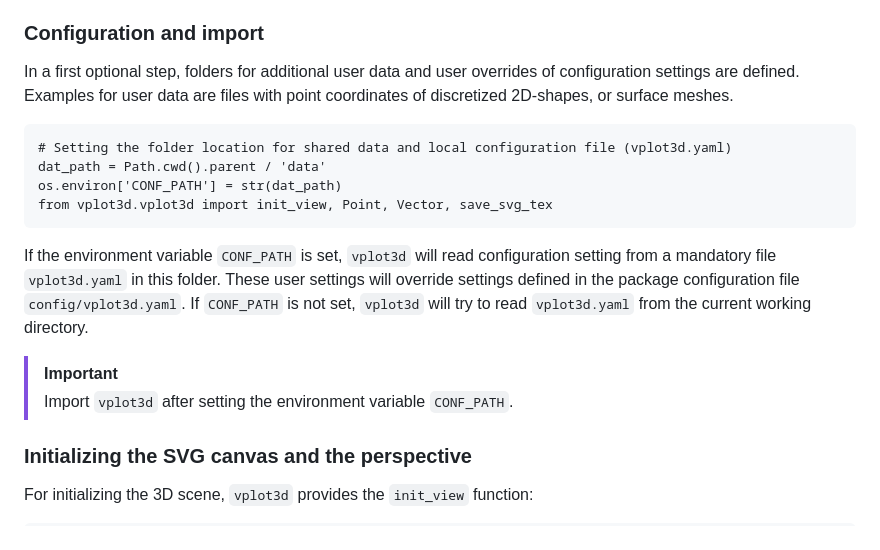
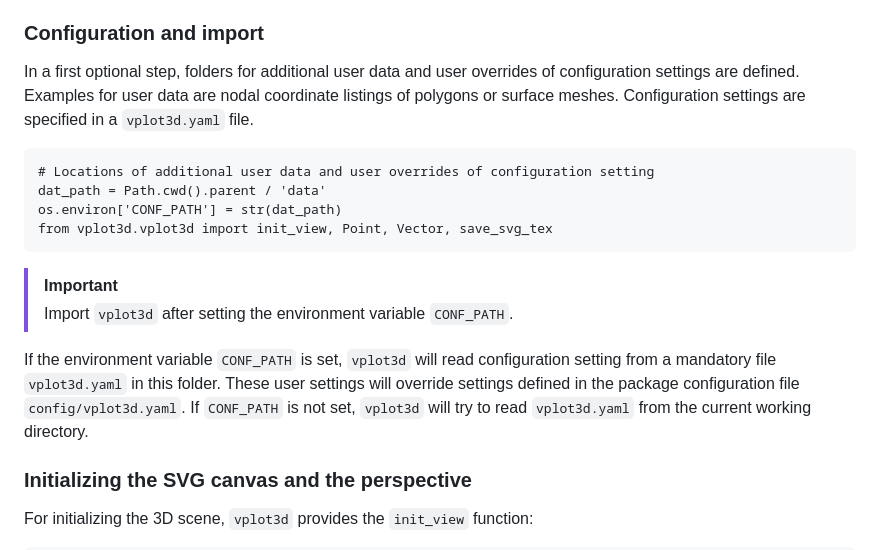
Before and after one commit to rschmehl/vplot3d, a Markdown page: README.md, the part around the change. GitHub-like rendering.

Commit message:
More README

````diff
--- a/README.md
+++ b/README.md
@@ -60,19 +60,19 @@ Once installed, `vplot3d` can be used from any location on the file system. The
 
 ### Configuration and import
 
-In a first optional step, folders for additional user data and user overrides of configuration settings are defined. Examples for user data are files with point coordinates of discretized 2D-shapes, or surface meshes.
+In a first optional step, folders for additional user data and user overrides of configuration settings are defined. Examples for user data are nodal coordinate listings of polygons or surface meshes. Configuration settings are specified in a `vplot3d.yaml` file.
 
 ```
-# Setting the folder location for shared data and local configuration file (vplot3d.yaml)
+# Locations of additional user data and user overrides of configuration setting
 dat_path = Path.cwd().parent / 'data'
 os.environ['CONF_PATH'] = str(dat_path)
 from vplot3d.vplot3d import init_view, Point, Vector, save_svg_tex
 ```
 
-If the environment variable `CONF_PATH` is set, `vplot3d` will read configuration setting from a mandatory file `vplot3d.yaml` in this folder. These user settings will override settings defined in the package configuration file `config/vplot3d.yaml`. If `CONF_PATH` is not set, `vplot3d` will try to read `vplot3d.yaml` from the current working directory.
-
 > [!IMPORTANT]
 > Import `vplot3d` after setting the environment variable `CONF_PATH`.
+
+If the environment variable `CONF_PATH` is set, `vplot3d` will read configuration setting from a mandatory file `vplot3d.yaml` in this folder. These user settings will override settings defined in the package configuration file `config/vplot3d.yaml`. If `CONF_PATH` is not set, `vplot3d` will try to read `vplot3d.yaml` from the current working directory.
 
 ### Initializing the SVG canvas and the perspective
 
````
